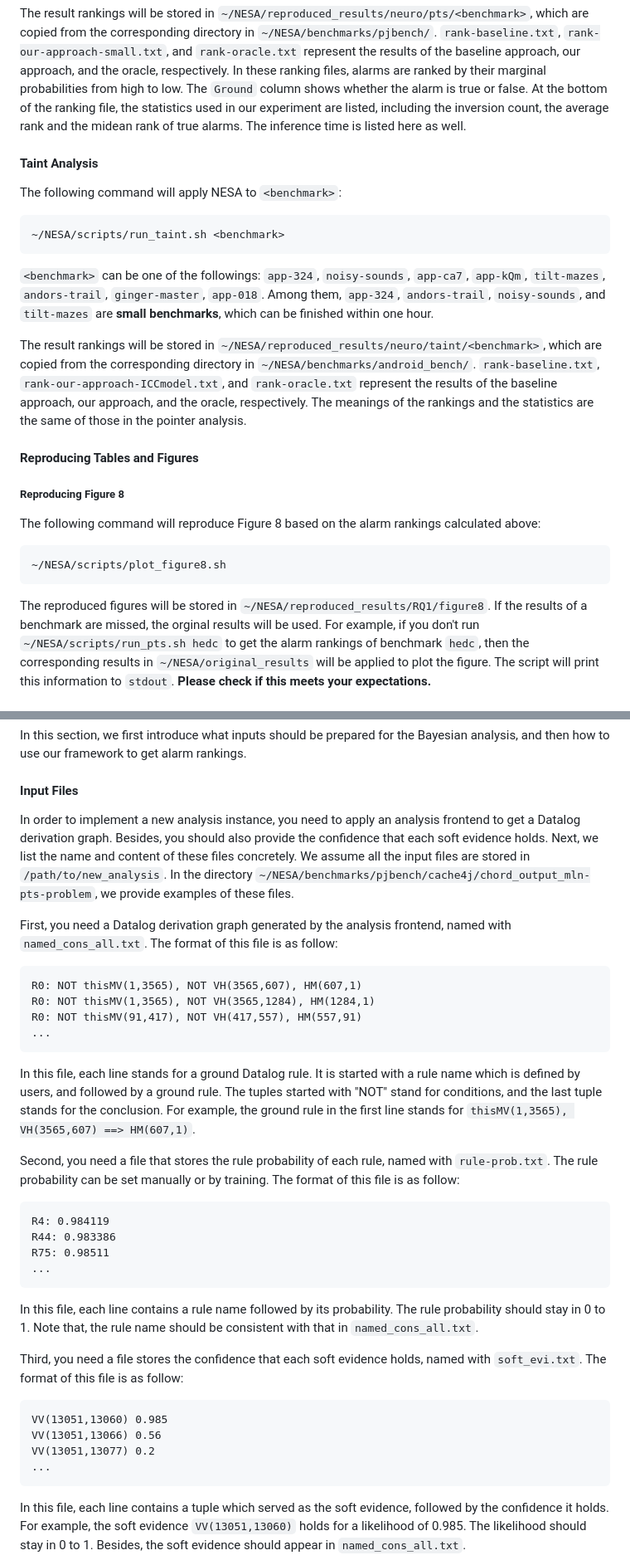
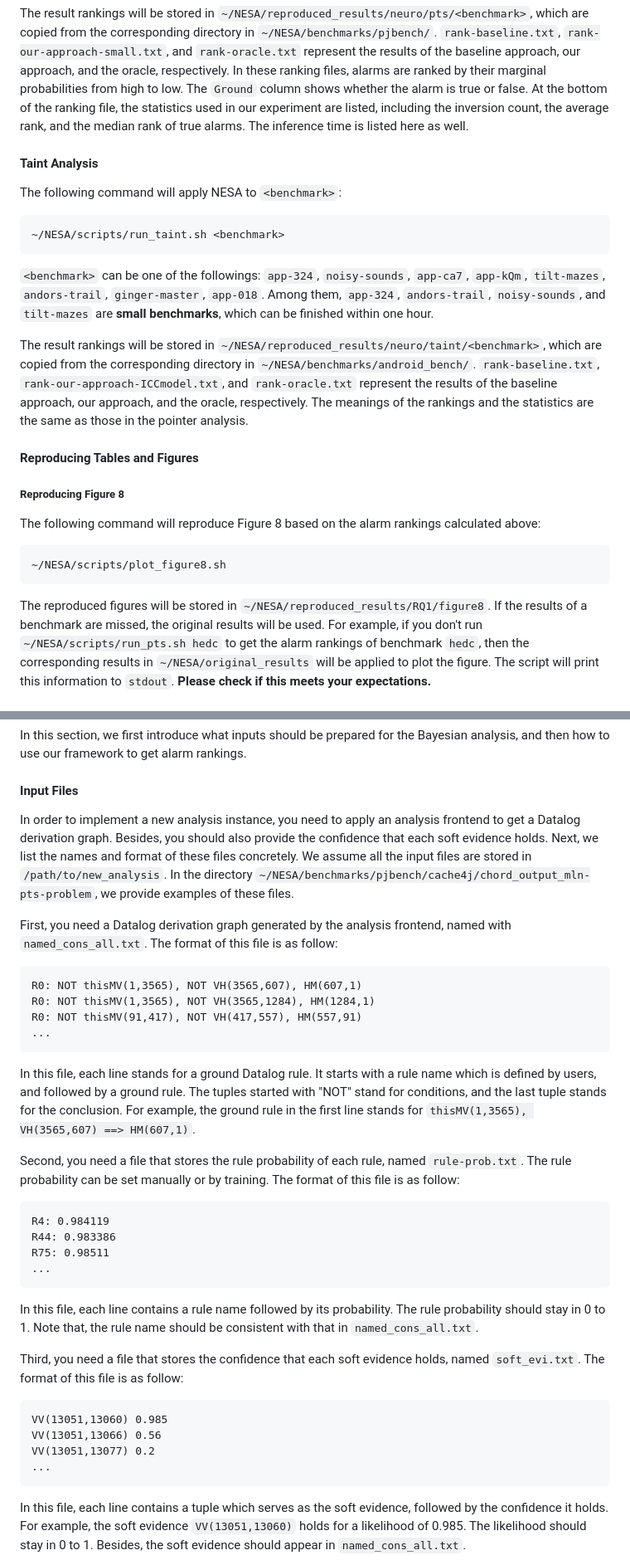
Before and after one commit to ltcRandomwalk/NESA, a Markdown page: README.md, 2 parts joined by grey strips. Shown: that part at 83% size. GitHub-like rendering.

````diff
--- a/README.md
+++ b/README.md
@@ -149,7 +149,7 @@ The result rankings will be stored in `~/NESA/reproduced_results/neuro/pts/<benc
 `rank-baseline.txt`, `rank-our-approach-small.txt`, and `rank-oracle.txt` represent the results of the baseline approach, our approach, and the oracle, respectively.
 In these ranking files, alarms are ranked by their marginal probabilities from high to low.
 The `Ground` column shows whether the alarm is true or false.
-At the bottom of the ranking file, the statistics used in our experiment are listed, including the inversion count, the average rank and the midean rank of true alarms.
+At the bottom of the ranking file, the statistics used in our experiment are listed, including the inversion count, the average rank, and the median rank of true alarms.
 The inference time is listed here as well.
 
 #### Taint Analysis
@@ -165,7 +165,7 @@ Among them, `app-324`, `andors-trail`, `noisy-sounds`, and `tilt-mazes` are **sm
 
 The result rankings will be stored in `~/NESA/reproduced_results/neuro/taint/<benchmark>`, which are copied from the corresponding directory in `~/NESA/benchmarks/android_bench/`.
 `rank-baseline.txt`, `rank-our-approach-ICCmodel.txt`, and `rank-oracle.txt` represent the results of the baseline approach, our approach, and the oracle, respectively.
-The meanings of the rankings and the statistics are the same of those in the pointer analysis.
+The meanings of the rankings and the statistics are the same as those in the pointer analysis.
 
 #### Reproducing Tables and Figures
 
@@ -178,7 +178,7 @@ The following command will reproduce Figure 8 based on the alarm rankings calcul
 ```
 
 The reproduced figures will be stored in `~/NESA/reproduced_results/RQ1/figure8`.
-If the results of a benchmark are missed, the orginal results will be used.
+If the results of a benchmark are missed, the original results will be used.
 For example, if you don't run `~/NESA/scripts/run_pts.sh hedc` to get the alarm rankings of benchmark `hedc`, then the corresponding results in `~/NESA/original_results` will be applied to plot the figure.
 The script will print this information to `stdout`.
 **Please check if this meets your expectations.**
@@ -490,7 +490,7 @@ In this section, we first introduce what inputs should be prepared for the Bayes
 
 #### Input Files
 
-In order to implement a new analysis instance, you need to apply an analysis frontend to get a Datalog derivation graph. Besides, you should also provide the confidence that each soft evidence holds. Next, we list the name and content of these files concretely. We assume all the input files are stored in `/path/to/new_analysis`. In the directory `~/NESA/benchmarks/pjbench/cache4j/chord_output_mln-pts-problem`, we provide examples of these files.
+In order to implement a new analysis instance, you need to apply an analysis frontend to get a Datalog derivation graph. Besides, you should also provide the confidence that each soft evidence holds. Next, we list the names and format of these files concretely. We assume all the input files are stored in `/path/to/new_analysis`. In the directory `~/NESA/benchmarks/pjbench/cache4j/chord_output_mln-pts-problem`, we provide examples of these files.
 
 First, you need a Datalog derivation graph generated by the analysis frontend, named with `named_cons_all.txt`. The format of this file is as follow:
 
@@ -501,10 +501,10 @@ R0: NOT thisMV(91,417), NOT VH(417,557), HM(557,91)
 ...
 ```
 
-In this file, each line stands for a ground Datalog rule. It is started with a rule name which is defined by users, and followed by a ground rule. The tuples started with "NOT" stand for conditions, and the last tuple stands for the conclusion.
+In this file, each line stands for a ground Datalog rule. It starts with a rule name which is defined by users, and followed by a ground rule. The tuples started with "NOT" stand for conditions, and the last tuple stands for the conclusion.
 For example, the ground rule in the first line stands for `thisMV(1,3565), VH(3565,607) ==> HM(607,1)`.
 
-Second, you need a file that stores the rule probability of each rule, named with `rule-prob.txt`. The rule probability can be set manually or by training. The format of this file is as follow:
+Second, you need a file that stores the rule probability of each rule, named `rule-prob.txt`. The rule probability can be set manually or by training. The format of this file is as follow:
 
 ```
 R4: 0.984119
@@ -515,7 +515,7 @@ R75: 0.98511
 
 In this file, each line contains a rule name followed by its probability. The rule probability should stay in 0 to 1. Note that, the rule name should be consistent with that in `named_cons_all.txt`.
 
-Third, you need a file stores the confidence that each soft evidence holds, named with `soft_evi.txt`. The format of this file is as follow:
+Third, you need a file that stores the confidence that each soft evidence holds, named  `soft_evi.txt`. The format of this file is as follow:
 
 ```
 VV(13051,13060) 0.985
@@ -524,7 +524,7 @@ VV(13051,13077) 0.2
 ...
 ```
 
-In this file, each line contains a tuple which served as the soft evidence, followed by the confidence it holds.
+In this file, each line contains a tuple which serves as the soft evidence, followed by the confidence it holds.
 For example, the soft evidence `VV(13051,13060)` holds for a likelihood of 0.985. The likelihood should stay in 0 to 1. Besides, the soft evidence should appear in `named_cons_all.txt`.
 
 Last, you need to identify the alarms and true alarms. `based_queries.txt` lists the alarms generated  by the analysis, while `oracle_queries.txt` lists the true alarms. The format of these two files is as follow, with each line an alarm:
````
Also changed, not shown: other parts of README.md (+17 -17 lines).
